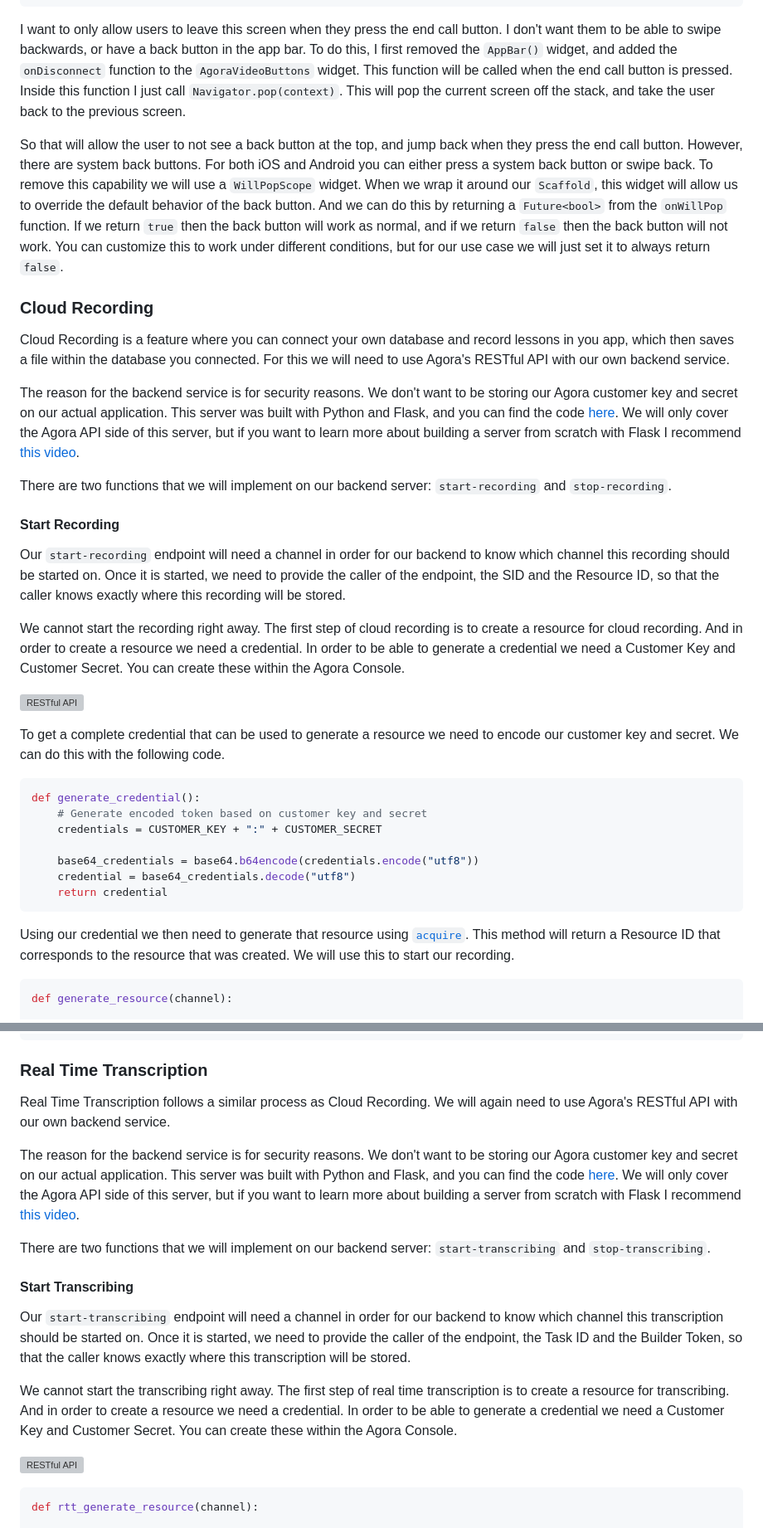
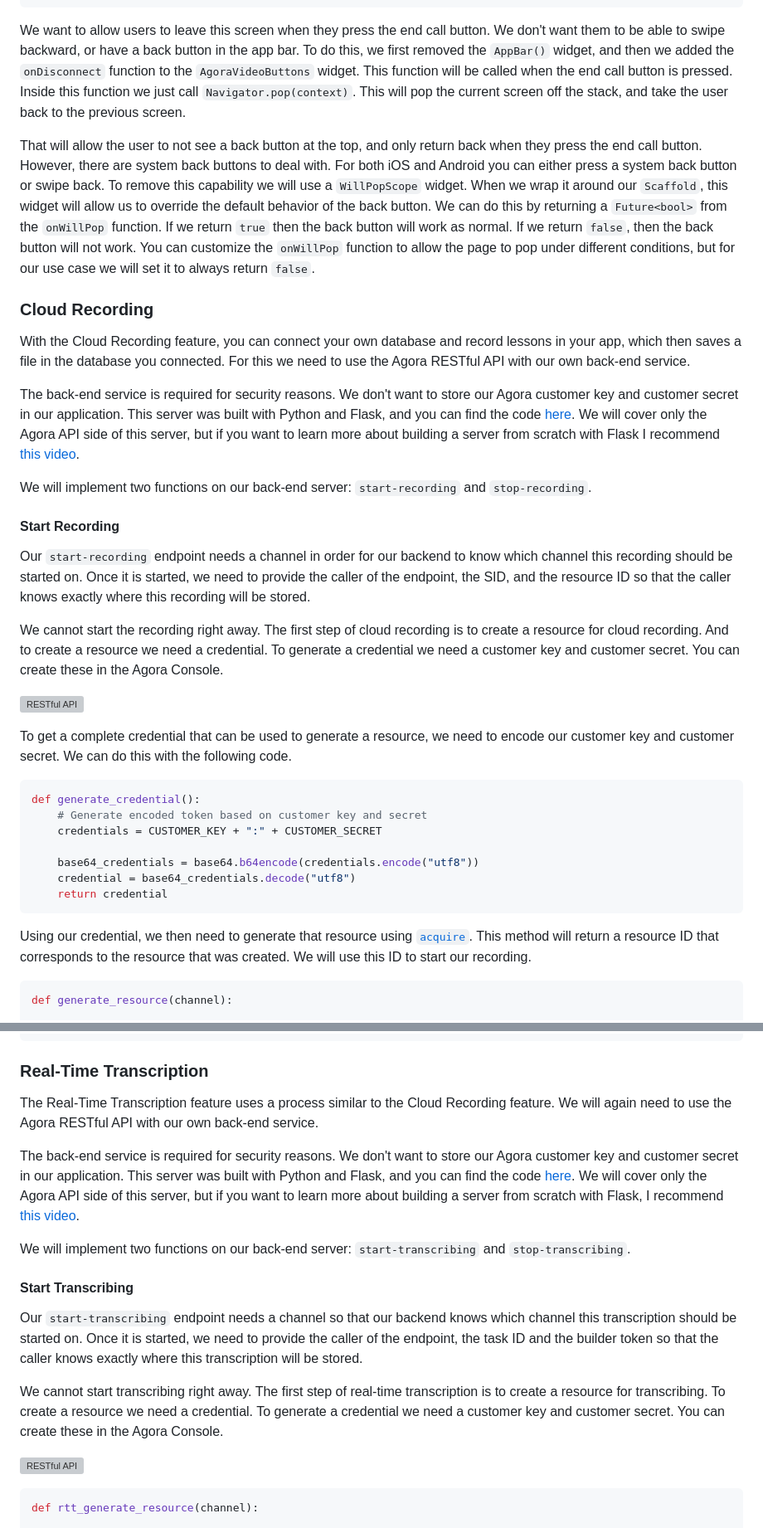
Before and after one commit to AgoraIO-Community/tutoring-reference-app, a Markdown page: README.md, 2 parts joined by grey strips. Shown at 83% size. GitHub-like rendering; grey boxes are pictures that could not be loaded.

````diff
--- a/README.md
+++ b/README.md
@@ -180,25 +180,25 @@ class _ClassCallState extends State<ClassCall> {
 }
 ```
 
-I want to only allow users to leave this screen when they press the end call button. I don't want them to be able to swipe backwards, or have a back button in the app bar. To do this, I first removed the `AppBar()` widget, and added the `onDisconnect` function to the `AgoraVideoButtons` widget. This function will be called when the end call button is pressed. Inside this function I just call `Navigator.pop(context)`. This will pop the current screen off the stack, and take the user back to the previous screen.
+We want to allow users to leave this screen when they press the end call button. We don't want them to be able to swipe backward, or have a back button in the app bar. To do this, we first removed the `AppBar()` widget, and then we added the `onDisconnect` function to the `AgoraVideoButtons` widget. This function will be called when the end call button is pressed. Inside this function we just call `Navigator.pop(context)`. This will pop the current screen off the stack, and take the user back to the previous screen.
 
-So that will allow the user to not see a back button at the top, and jump back when they press the end call button. However, there are system back buttons. For both iOS and Android you can either press a system back button or swipe back. To remove this capability we will use a `WillPopScope` widget. When we wrap it around our `Scaffold`, this widget will allow us to override the default behavior of the back button. And we can do this by returning a `Future<bool>` from the `onWillPop` function. If we return `true` then the back button will work as normal, and if we return `false` then the back button will not work. You can customize this to work under different conditions, but for our use case we will just set it to always return `false`.
+That will allow the user to not see a back button at the top, and only return back when they press the end call button. However, there are system back buttons to deal with. For both iOS and Android you can either press a system back button or swipe back. To remove this capability we will use a `WillPopScope` widget. When we wrap it around our `Scaffold`, this widget will allow us to override the default behavior of the back button. We can do this by returning a `Future<bool>` from the `onWillPop` function. If we return `true` then the back button will work as normal. If we return `false`, then the back button will not work. You can customize the `onWillPop` function to allow the page to pop under different conditions, but for our use case we will set it to always return `false`.
 
 ### Cloud Recording
-Cloud Recording is a feature where you can connect your own database and record lessons in you app, which then saves a file within the database you connected. For this we will need to use Agora's RESTful API with our own backend service.
+With the Cloud Recording feature, you can connect your own database and record lessons in your app, which then saves a file in the database you connected. For this we need to use the Agora RESTful API with our own back-end service.
 
-The reason for the backend service is for security reasons. We don't want to be storing our Agora customer key and secret on our actual application. This server was built with Python and Flask, and you can find the code [here](https://github.com/tadaspetra/agora-server). We will only cover the Agora API side of this server, but if you want to learn more about building a server from scratch with Flask I recommend [this video](https://www.youtube.com/watch?v=xeuW-IitQTQ).
+The back-end service is required for security reasons. We don't want to store our Agora customer key and customer secret in our application. This server was built with Python and Flask, and you can find the code [here](https://github.com/tadaspetra/agora-server). We will cover only the Agora API side of this server, but if you want to learn more about building a server from scratch with Flask I recommend [this video](https://www.youtube.com/watch?v=xeuW-IitQTQ).
 
-There are two functions that we will implement on our backend server: `start-recording` and `stop-recording`.
+We will implement two functions on our back-end server: `start-recording` and `stop-recording`.
 
 #### Start Recording
-Our `start-recording` endpoint will need a channel in order for our backend to know which channel this recording should be started on. Once it is started, we need to provide the caller of the endpoint, the SID and the Resource ID, so that the caller knows exactly where this recording will be stored.
+Our `start-recording` endpoint needs a channel in order for our backend to know which channel this recording should be started on. Once it is started, we need to provide the caller of the endpoint, the SID, and the resource ID so that the caller knows exactly where this recording will be stored.
 
-We cannot start the recording right away. The first step of cloud recording is to create a resource for cloud recording. And in order to create a resource we need a credential. In order to be able to generate a credential we need a Customer Key and Customer Secret. You can create these within the Agora Console.
+We cannot start the recording right away. The first step of cloud recording is to create a resource for cloud recording. And to create a resource we need a credential. To generate a credential we need a customer key and customer secret. You can create these in the Agora Console.
 
 ![RESTful API](https://web-cdn.agora.io/docs-files/1637661003647)
 
-To get a complete credential that can be used to generate a resource we need to encode our customer key and secret. We can do this with the following code.
+To get a complete credential that can be used to generate a resource, we need to encode our customer key and customer secret. We can do this with the following code.
 
 ```python
 def generate_credential():
@@ -210,7 +210,7 @@ def generate_credential():
     return credential
 ```
 
-Using our credential we then need to generate that resource using [`acquire`](https://documenter.getpostman.com/view/6319646/SVSLr9AM#6e47859b-5ab5-47b0-8095-5a3ec3dba54c). This method will return a Resource ID that corresponds to the resource that was created. We will use this to start our recording.
+Using our credential, we then need to generate that resource using [`acquire`](https://documenter.getpostman.com/view/6319646/SVSLr9AM#6e47859b-5ab5-47b0-8095-5a3ec3dba54c). This method will return a resource ID that corresponds to the resource that was created. We will use this ID to start our recording.
 
 ```python
 def generate_resource(channel):
@@ -513,17 +513,17 @@ class _RecordingState extends State<Recording> {
 }
 ```
 
-### Real Time Transcription
-Real Time Transcription follows a similar process as Cloud Recording. We will again need to use Agora's RESTful API with our own backend service.
+### Real-Time Transcription
+The Real-Time Transcription feature uses a process similar to the Cloud Recording feature. We will again need to use the Agora RESTful API with our own back-end service.
 
-The reason for the backend service is for security reasons. We don't want to be storing our Agora customer key and secret on our actual application. This server was built with Python and Flask, and you can find the code [here](https://github.com/tadaspetra/agora-server). We will only cover the Agora API side of this server, but if you want to learn more about building a server from scratch with Flask I recommend [this video](https://www.youtube.com/watch?v=xeuW-IitQTQ).
+The back-end service is required for security reasons. We don't want to store our Agora customer key and customer secret in our application. This server was built with Python and Flask, and you can find the code [here](https://github.com/tadaspetra/agora-server). We will cover only the Agora API side of this server, but if you want to learn more about building a server from scratch with Flask, I recommend [this video](https://www.youtube.com/watch?v=xeuW-IitQTQ).
 
-There are two functions that we will implement on our backend server: `start-transcribing` and `stop-transcribing`.
+We will implement two functions on our back-end server: `start-transcribing` and `stop-transcribing`.
 
 #### Start Transcribing
-Our `start-transcribing` endpoint will need a channel in order for our backend to know which channel this transcription should be started on. Once it is started, we need to provide the caller of the endpoint, the Task ID and the Builder Token, so that the caller knows exactly where this transcription will be stored.
+Our `start-transcribing` endpoint needs a channel so that our backend knows which channel this transcription should be started on. Once it is started, we need to provide the caller of the endpoint, the task ID and the builder token so that the caller knows exactly where this transcription will be stored.
 
-We cannot start the transcribing right away. The first step of real time transcription is to create a resource for transcribing. And in order to create a resource we need a credential. In order to be able to generate a credential we need a Customer Key and Customer Secret. You can create these within the Agora Console.
+We cannot start transcribing right away. The first step of real-time transcription is to create a resource for transcribing. To create a resource we need a credential. To generate a credential we need a customer key and customer secret. You can create these in the Agora Console.
 
 ![RESTful API](https://web-cdn.agora.io/docs-files/1637661003647)
 
````
Also changed, not shown: other parts of README.md (+40 -40 lines).
